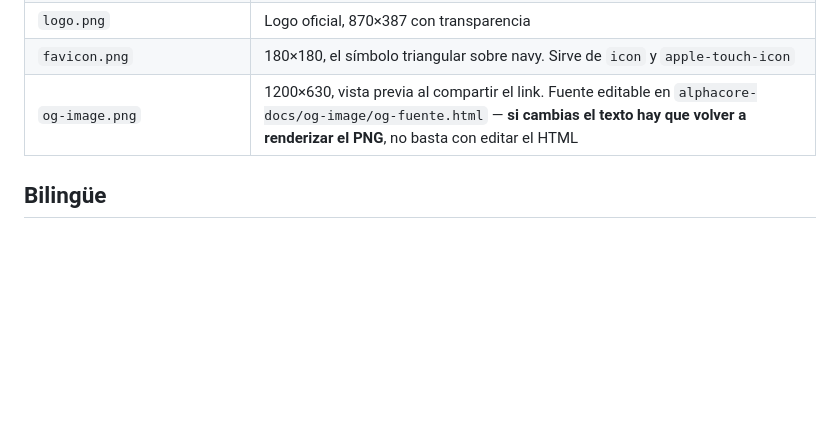
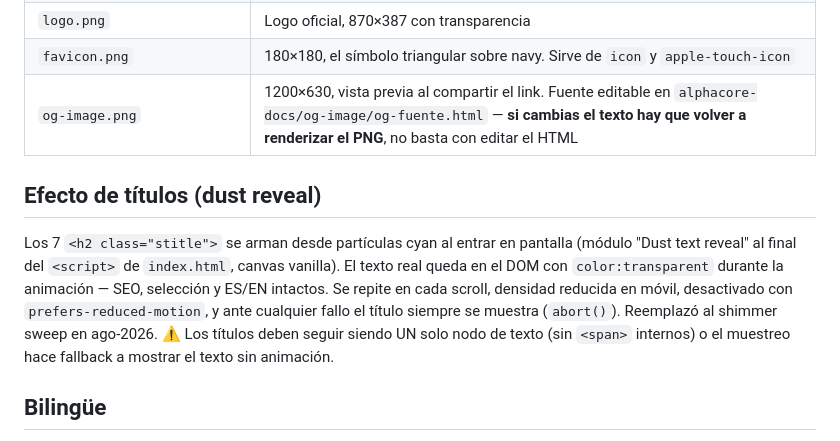
Before and after one commit to alphacoresolution/alphacore-web, a Markdown page: CLAUDE.md, the part around the change. Rendered like a GitHub page; blank space fills up the shorter version.

Commit message:
CLAUDE.md: documentar el efecto dust reveal de titulos
Co-Authored-By: Claude Fable 5 <noreply@anthropic.com>

```diff
--- a/CLAUDE.md
+++ b/CLAUDE.md
@@ -50,6 +50,16 @@ Edita los archivos normalmente.
 | `favicon.png` | 180×180, el símbolo triangular sobre navy. Sirve de `icon` y `apple-touch-icon` |
 | `og-image.png` | 1200×630, vista previa al compartir el link. Fuente editable en `alphacore-docs/og-image/og-fuente.html` — **si cambias el texto hay que volver a renderizar el PNG**, no basta con editar el HTML |
 
+## Efecto de títulos (dust reveal)
+Los 7 `<h2 class="stitle">` se arman desde partículas cyan al entrar en pantalla
+(módulo "Dust text reveal" al final del `<script>` de `index.html`, canvas vanilla).
+El texto real queda en el DOM con `color:transparent` durante la animación —
+SEO, selección y ES/EN intactos. Se repite en cada scroll, densidad reducida en
+móvil, desactivado con `prefers-reduced-motion`, y ante cualquier fallo el título
+siempre se muestra (`abort()`). Reemplazó al shimmer sweep en ago-2026.
+⚠️ Los títulos deben seguir siendo UN solo nodo de texto (sin `<span>` internos)
+o el muestreo hace fallback a mostrar el texto sin animación.
+
 ## Bilingüe
 El sitio es ES/EN con un botón. Las traducciones viven en un diccionario JS dentro
 de `index.html`; los elementos traducibles llevan `data-i18n="clave"`.
```
